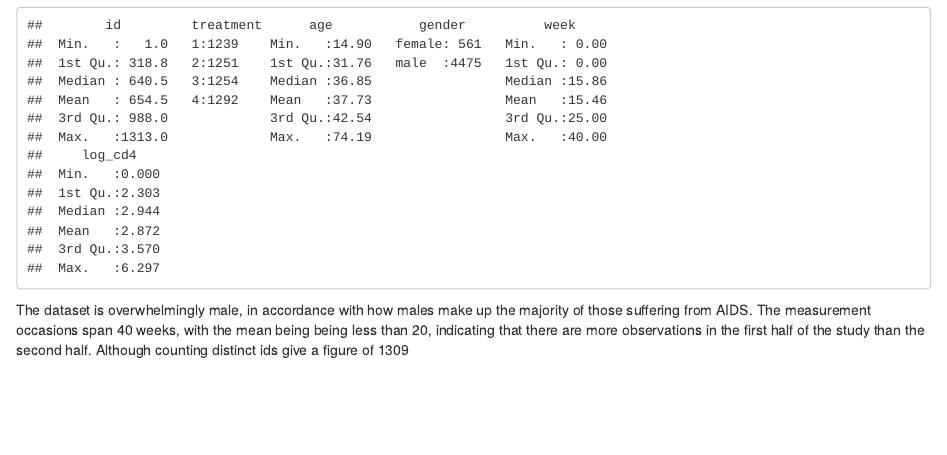
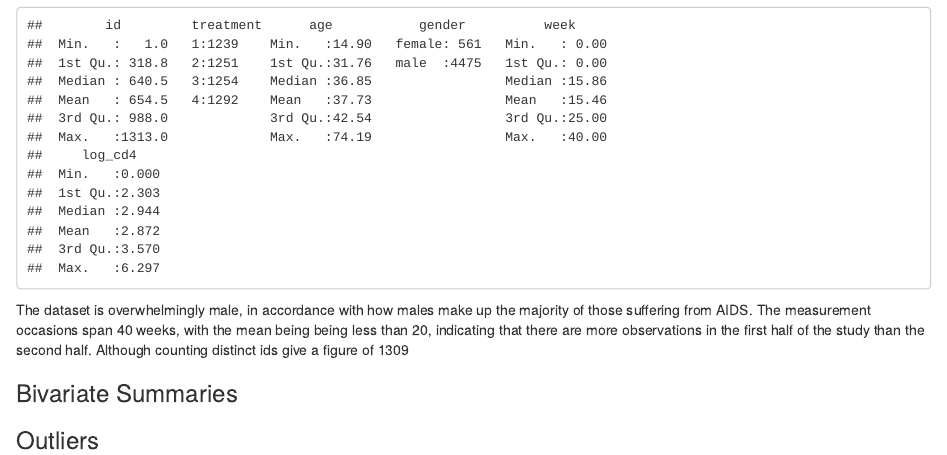
Before and after one commit to hatkeson/Stats-112-Final-Project, an R Markdown document (exploratory_data_analysis.Rmd): the page in a window 1100 px wide, from 1380 px down. Rendered offline with R 4.5, knitr and Pandoc, with nearby package versions.

Commit message:
created sections

````diff
--- a/exploratory_data_analysis.Rmd
+++ b/exploratory_data_analysis.Rmd
@@ -37,3 +37,15 @@ The data is unbalanced, measurements were not taken at the same occasions. There
 summary(aids)
 ```
 The dataset is overwhelmingly male, in accordance with how males make up the majority of those suffering from AIDS. The measurement occasions span 40 weeks, with the mean being being less than 20, indicating that there are more observations in the first half of the study than the second half. Although counting distinct ids give a figure of `r num_of_subjects`
+
+### Bivariate Summaries
+```{r}
+
+```
+
+
+### Outliers
+
+```{r}
+
+```
````
